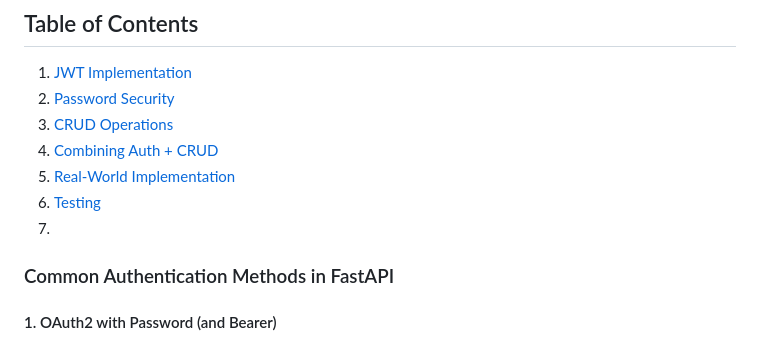
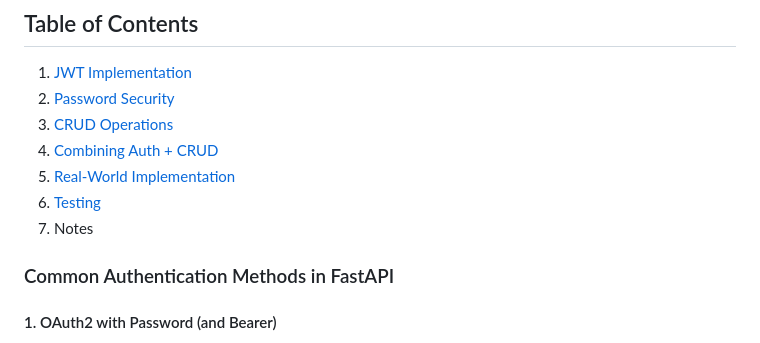
Before and after one commit to silvesterjk/learn_python, a Markdown page: fastapi/auth_CRUD.md, the part around the change. Drawn GitHub-style.

```diff
--- a/fastapi/auth_CRUD.md
+++ b/fastapi/auth_CRUD.md
@@ -7,7 +7,7 @@
 4. [Combining Auth + CRUD](#combining-auth--crud)
 5. [Real-World Implementation](#real-world-implementation)
 6. [Testing](#testing)
-7.
+7. Notes
 
 ### Common Authentication Methods in FastAPI
 
```
